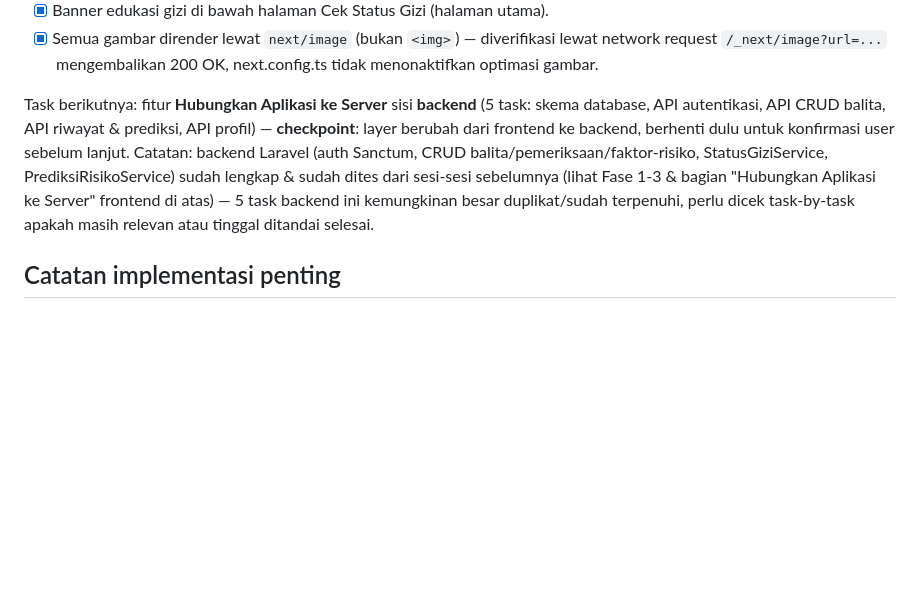
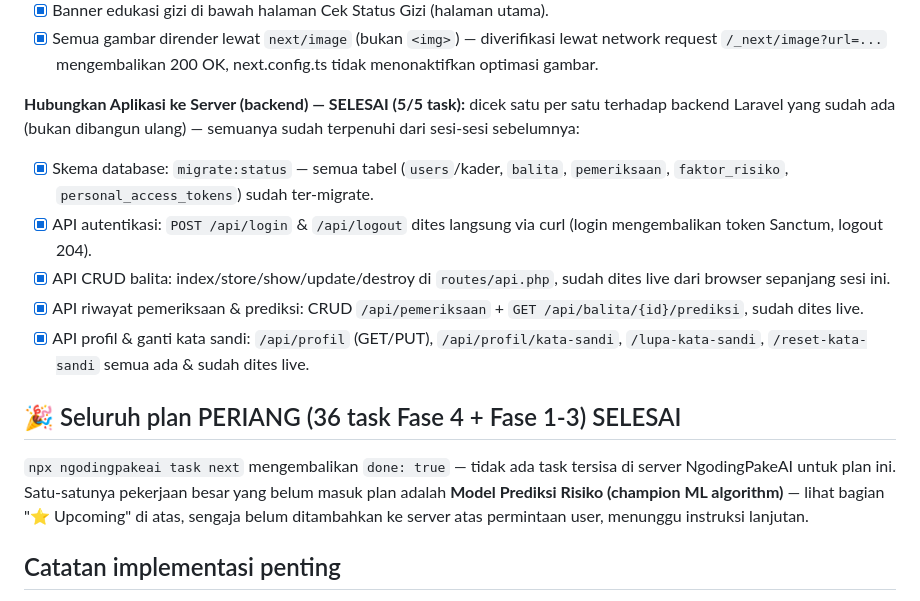
Before and after one commit to bangjamz/periang-v1, a Markdown page: STATUS.md, the part around the change. GitHub-like rendering; blank space fills up the shorter version.

Commit message:
Update status: verifikasi & selesaikan 5 task backend Hubungkan Aplikasi ke Server
Semua 5 task (skema database, API autentikasi, API CRUD balita, API riwayat
& prediksi, API profil) dicek terhadap backend Laravel yang sudah ada
(migrate:status + curl langsung), bukan dibangun ulang — semuanya sudah
terpenuhi dari sesi sebelumnya. Seluruh plan PERIANG (36 task Fase 4 +
Fase 1-3) kini selesai di server NgodingPakeAI.

Co-Authored-By: Claude Sonnet 5 <noreply@anthropic.com>

```diff
--- a/STATUS.md
+++ b/STATUS.md
@@ -305,15 +305,29 @@ lain (mis. `--port=8010`) dan sesuaikan `frontend/.env.local`
       lewat network request `/_next/image?url=...` mengembalikan 200 OK,
       next.config.ts tidak menonaktifkan optimasi gambar.
 
-Task berikutnya: fitur **Hubungkan Aplikasi ke Server** sisi **backend** (5
-task: skema database, API autentikasi, API CRUD balita, API riwayat &
-prediksi, API profil) — **checkpoint**: layer berubah dari frontend ke
-backend, berhenti dulu untuk konfirmasi user sebelum lanjut. Catatan: backend
-Laravel (auth Sanctum, CRUD balita/pemeriksaan/faktor-risiko, StatusGiziService,
-PrediksiRisikoService) sudah lengkap & sudah dites dari sesi-sesi sebelumnya
-(lihat Fase 1-3 & bagian "Hubungkan Aplikasi ke Server" frontend di atas) —
-5 task backend ini kemungkinan besar duplikat/sudah terpenuhi, perlu dicek
-task-by-task apakah masih relevan atau tinggal ditandai selesai.
+**Hubungkan Aplikasi ke Server (backend) — SELESAI (5/5 task):** dicek satu
+per satu terhadap backend Laravel yang sudah ada (bukan dibangun ulang) —
+semuanya sudah terpenuhi dari sesi-sesi sebelumnya:
+- [x] Skema database: `migrate:status` — semua tabel (`users`/kader,
+      `balita`, `pemeriksaan`, `faktor_risiko`, `personal_access_tokens`)
+      sudah ter-migrate.
+- [x] API autentikasi: `POST /api/login` & `/api/logout` dites langsung via
+      curl (login mengembalikan token Sanctum, logout 204).
+- [x] API CRUD balita: index/store/show/update/destroy di `routes/api.php`,
+      sudah dites live dari browser sepanjang sesi ini.
+- [x] API riwayat pemeriksaan & prediksi: CRUD `/api/pemeriksaan` +
+      `GET /api/balita/{id}/prediksi`, sudah dites live.
+- [x] API profil & ganti kata sandi: `/api/profil` (GET/PUT),
+      `/api/profil/kata-sandi`, `/lupa-kata-sandi`, `/reset-kata-sandi` semua
+      ada & sudah dites live.
+
+## 🎉 Seluruh plan PERIANG (36 task Fase 4 + Fase 1-3) SELESAI
+
+`npx ngodingpakeai task next` mengembalikan `done: true` — tidak ada task
+tersisa di server NgodingPakeAI untuk plan ini. Satu-satunya pekerjaan besar
+yang belum masuk plan adalah **Model Prediksi Risiko (champion ML algorithm)**
+— lihat bagian "⭐ Upcoming" di atas, sengaja belum ditambahkan ke server atas
+permintaan user, menunggu instruksi lanjutan.
 
 ## Catatan implementasi penting
 
```
